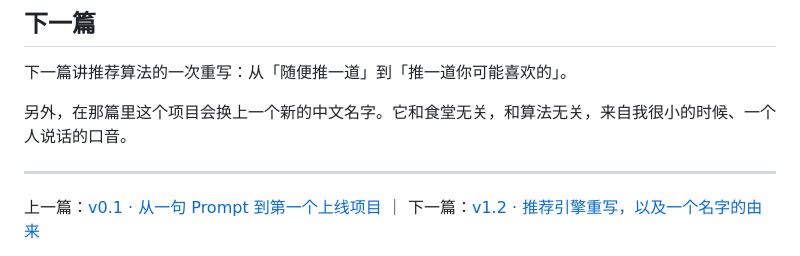
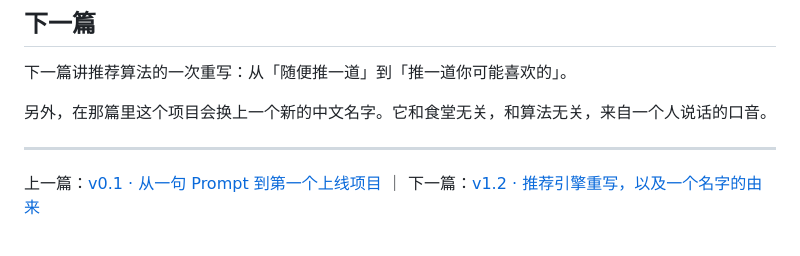
Before and after one commit to youcheng10d/what-to-eat, a Markdown page: docs/blog/blog-02-v1.0.md, the part around the change. Drawn GitHub-style.

Commit message:
Fix wording about new name origin in blog post
Corrected phrasing regarding the origin of a new name.

```diff
--- a/docs/blog/blog-02-v1.0.md
+++ b/docs/blog/blog-02-v1.0.md
@@ -125,7 +125,7 @@ v1.0 是一次试错。我以为跑通 API 就能拿到完整数据，实际上
 
 下一篇讲推荐算法的一次重写：从「随便推一道」到「推一道你可能喜欢的」。
 
-另外，在那篇里这个项目会换上一个新的中文名字。它和食堂无关，和算法无关，来自我很小的时候、一个人说话的口音。
+另外，在那篇里这个项目会换上一个新的中文名字。它和食堂无关，和算法无关，来自一个人说话的口音。
 
 ---
 
```
